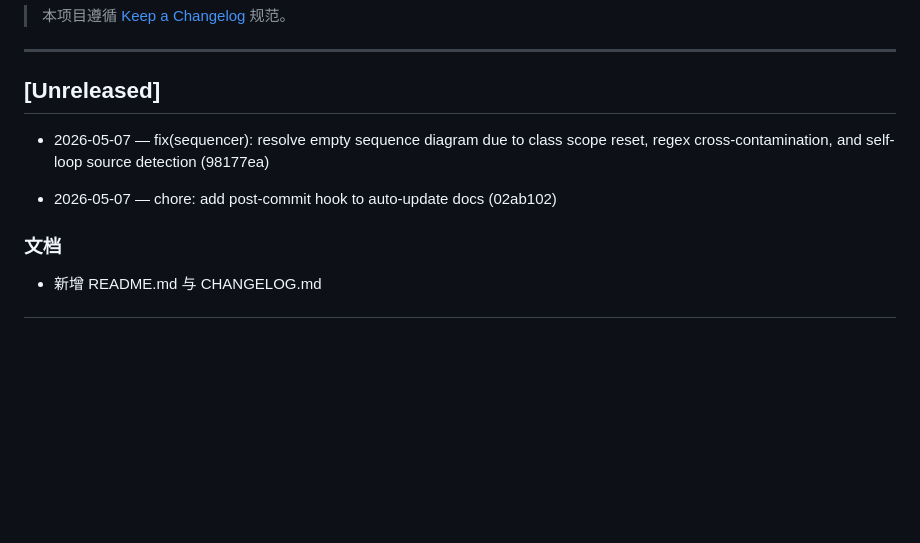
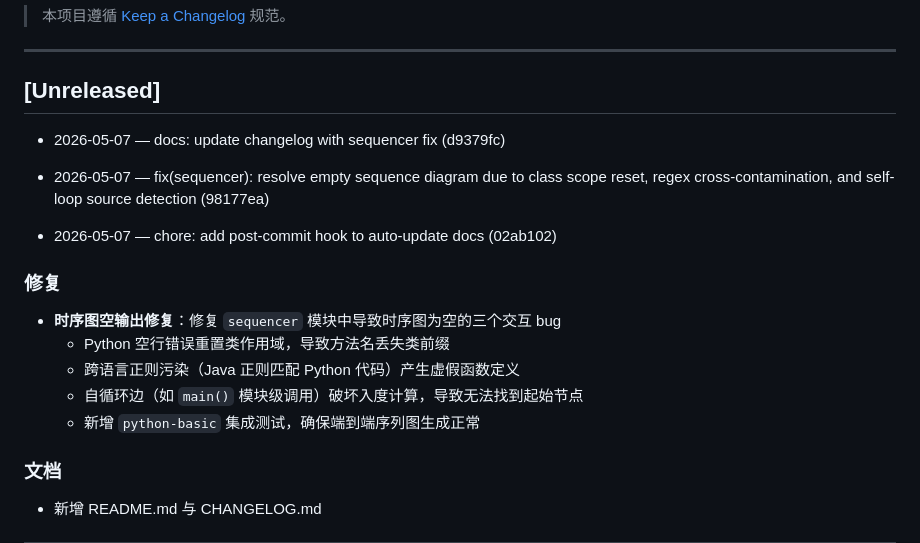
Before and after one commit to splitsword/fine-codewiki, a Markdown page: CHANGELOG.md, the part around the change. GitHub-like rendering; blank space fills up the shorter version.

Commit message:
docs: update changelog with sequencer fix

```diff
--- a/CHANGELOG.md
+++ b/CHANGELOG.md
@@ -6,9 +6,18 @@
 
 ## [Unreleased]
 
+- 2026-05-07 — docs: update changelog with sequencer fix (d9379fc)
+
 - 2026-05-07 — fix(sequencer): resolve empty sequence diagram due to class scope reset, regex cross-contamination, and self-loop source detection (98177ea)
 
 - 2026-05-07 — chore: add post-commit hook to auto-update docs (02ab102)
+
+### 修复
+- **时序图空输出修复**：修复 `sequencer` 模块中导致时序图为空的三个交互 bug
+  - Python 空行错误重置类作用域，导致方法名丢失类前缀
+  - 跨语言正则污染（Java 正则匹配 Python 代码）产生虚假函数定义
+  - 自循环边（如 `main()` 模块级调用）破坏入度计算，导致无法找到起始节点
+  - 新增 `python-basic` 集成测试，确保端到端序列图生成正常
 
 ### 文档
 - 新增 README.md 与 CHANGELOG.md
```
